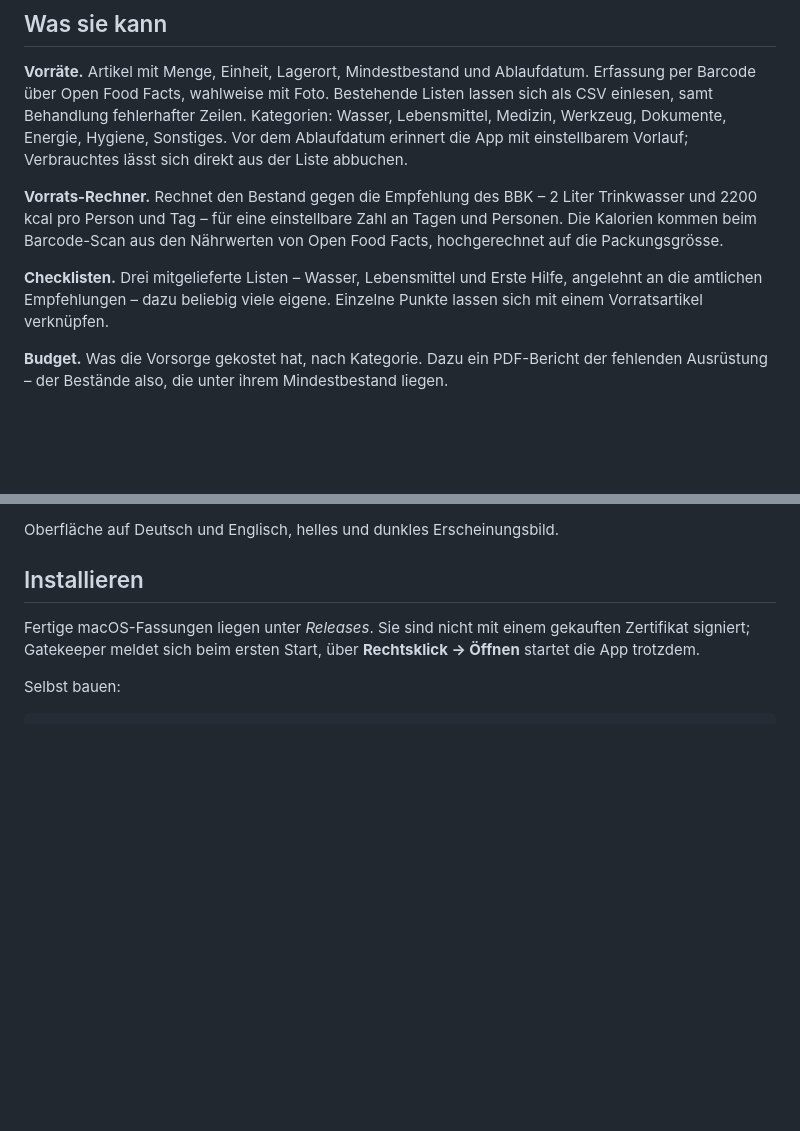
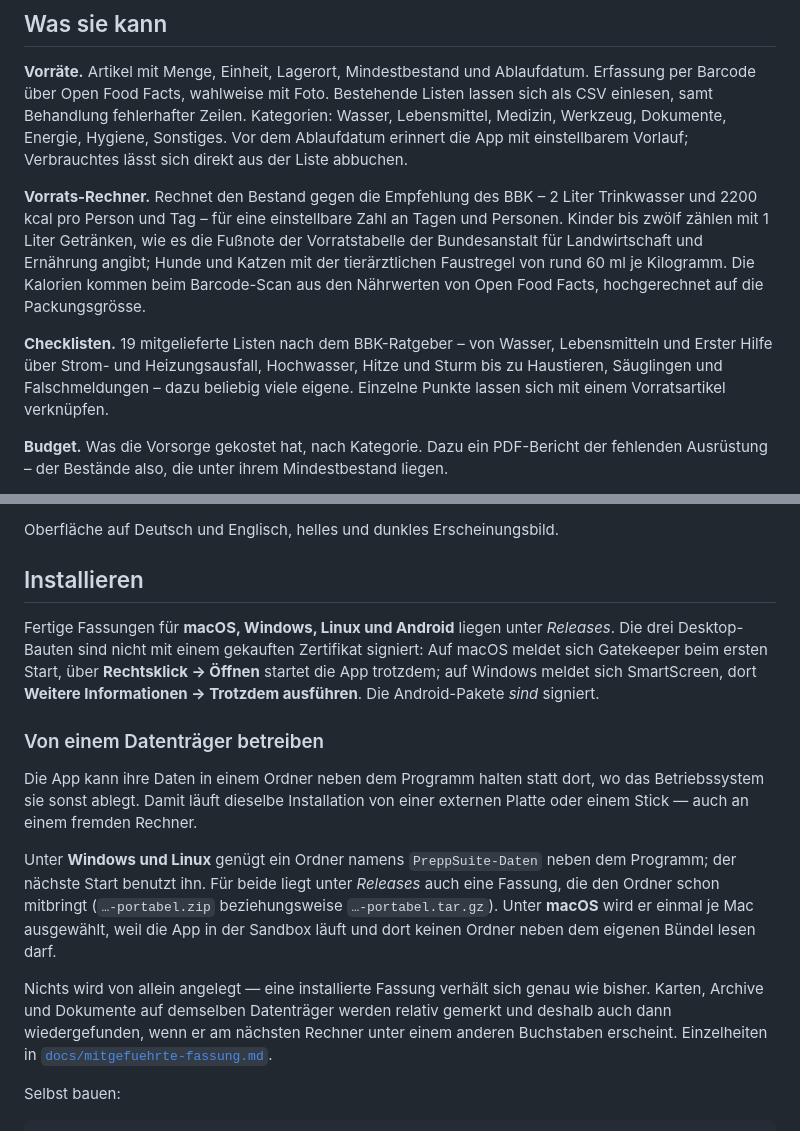
Before and after one commit to Dasevo-Digital/PrepSuite, a Markdown page: README.md, 2 parts joined by grey strips. Drawn GitHub-style; blank space fills up the shorter version.

```diff
--- a/README.md
+++ b/README.md
@@ -20,13 +20,18 @@ Liste abbuchen.
 
 **Vorrats-Rechner.** Rechnet den Bestand gegen die Empfehlung des BBK –
 2 Liter Trinkwasser und 2200 kcal pro Person und Tag – für eine
-einstellbare Zahl an Tagen und Personen. Die Kalorien kommen beim
+einstellbare Zahl an Tagen und Personen. Kinder bis zwölf zählen mit
+1 Liter Getränken, wie es die Fußnote der Vorratstabelle der Bundesanstalt
+für Landwirtschaft und Ernährung angibt; Hunde und Katzen mit der
+tierärztlichen Faustregel von rund 60 ml je Kilogramm. Die Kalorien kommen beim
 Barcode-Scan aus den Nährwerten von Open Food Facts, hochgerechnet auf die
 Packungsgrösse.
 
-**Checklisten.** Drei mitgelieferte Listen – Wasser, Lebensmittel und
-Erste Hilfe, angelehnt an die amtlichen Empfehlungen – dazu beliebig viele
-eigene. Einzelne Punkte lassen sich mit einem Vorratsartikel verknüpfen.
+**Checklisten.** 19 mitgelieferte Listen nach dem BBK-Ratgeber – von
+Wasser, Lebensmitteln und Erster Hilfe über Strom- und Heizungsausfall,
+Hochwasser, Hitze und Sturm bis zu Haustieren, Säuglingen und
+Falschmeldungen – dazu beliebig viele eigene. Einzelne Punkte lassen sich
+mit einem Vorratsartikel verknüpfen.
 
 **Budget.** Was die Vorsorge gekostet hat, nach Kategorie. Dazu ein
 PDF-Bericht der fehlenden Ausrüstung – der Bestände also, die unter ihrem
@@ -85,9 +134,32 @@ Oberfläche auf Deutsch und Englisch, helles und dunkles Erscheinungsbild.
 
 ## Installieren
 
-Fertige macOS-Fassungen liegen unter *Releases*. Sie sind nicht mit einem
-gekauften Zertifikat signiert; Gatekeeper meldet sich beim ersten Start, über
-**Rechtsklick → Öffnen** startet die App trotzdem.
+Fertige Fassungen für **macOS, Windows, Linux und Android** liegen unter
+*Releases*. Die drei Desktop-Bauten sind nicht mit einem gekauften
+Zertifikat signiert: Auf macOS meldet sich Gatekeeper beim ersten Start,
+über **Rechtsklick → Öffnen** startet die App trotzdem; auf Windows
+meldet sich SmartScreen, dort **Weitere Informationen → Trotzdem
+ausführen**. Die Android-Pakete *sind* signiert.
+
+### Von einem Datenträger betreiben
+
+Die App kann ihre Daten in einem Ordner neben dem Programm halten statt
+dort, wo das Betriebssystem sie sonst ablegt. Damit läuft dieselbe
+Installation von einer externen Platte oder einem Stick — auch an einem
+fremden Rechner.
+
+Unter **Windows und Linux** genügt ein Ordner namens `PreppSuite-Daten`
+neben dem Programm; der nächste Start benutzt ihn. Für beide liegt unter
+*Releases* auch eine Fassung, die den Ordner schon mitbringt
+(`…-portabel.zip` beziehungsweise `…-portabel.tar.gz`). Unter **macOS**
+wird er einmal je Mac ausgewählt, weil die App in der Sandbox läuft und
+dort keinen Ordner neben dem eigenen Bündel lesen darf.
+
+Nichts wird von allein angelegt — eine installierte Fassung verhält sich
+genau wie bisher. Karten, Archive und Dokumente auf demselben Datenträger
+werden relativ gemerkt und deshalb auch dann wiedergefunden, wenn er am
+nächsten Rechner unter einem anderen Buchstaben erscheint. Einzelheiten in
+[`docs/mitgefuehrte-fassung.md`](docs/mitgefuehrte-fassung.md).
 
 Selbst bauen:
 
```
Also changed, not shown: other parts of README.md (+66 -15 lines).
